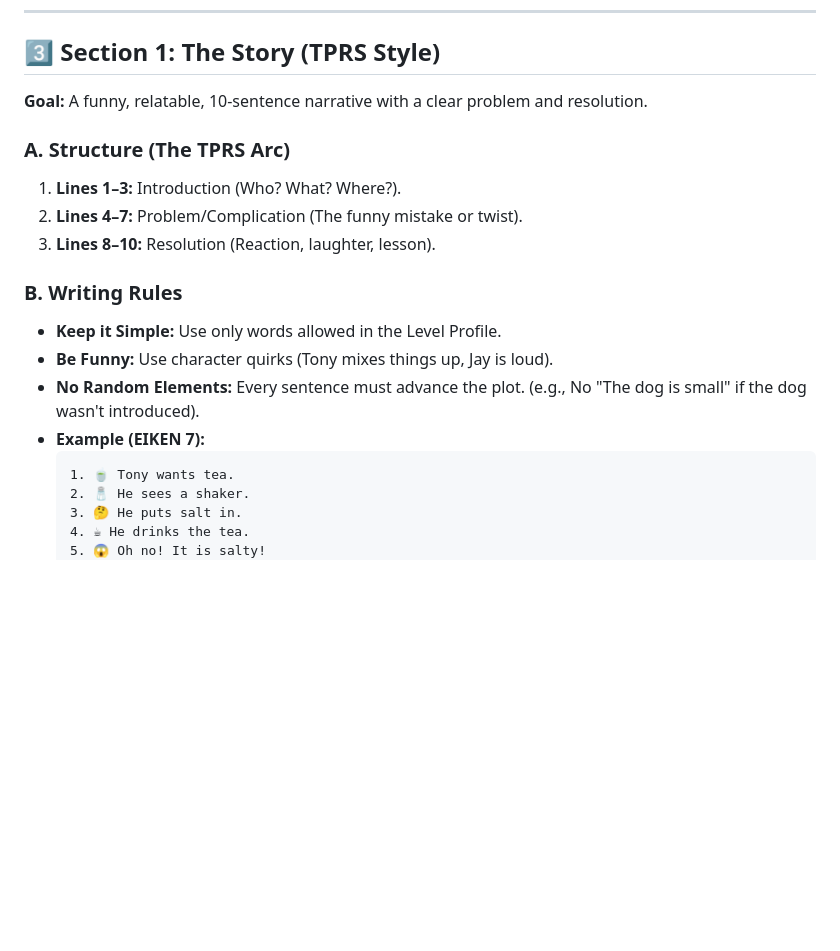
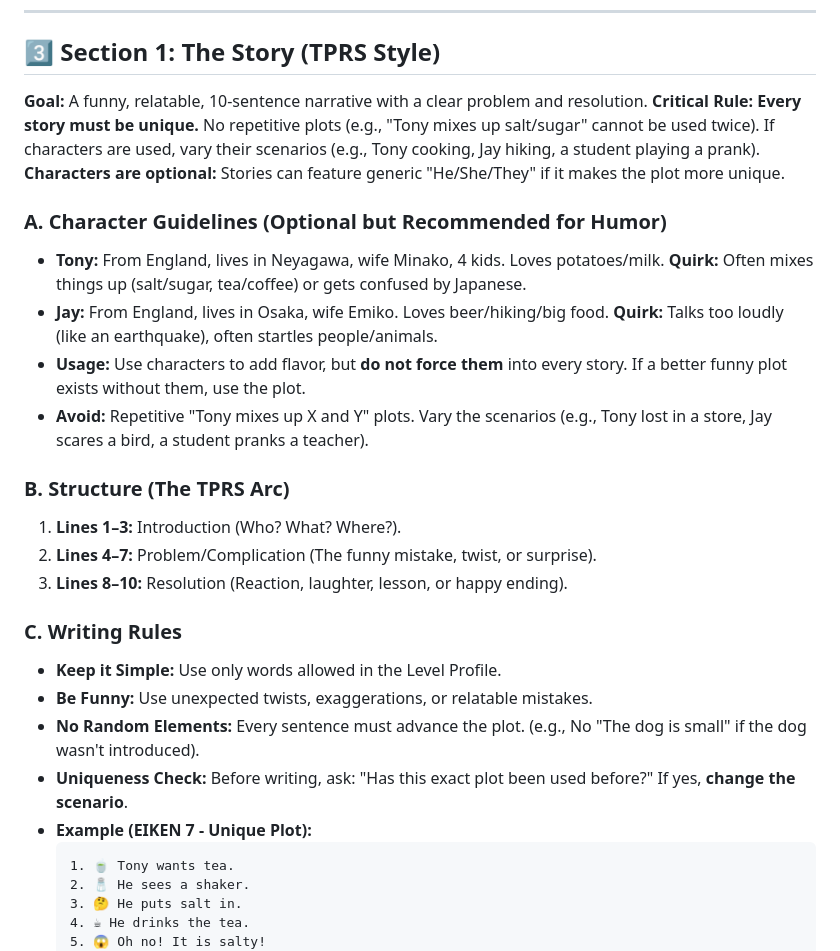
Before and after one commit to clerkclawman/textbook, a Markdown page: CONTENT-CREATION-GUIDE.md, the part around the change. GitHub-like rendering; blank space fills up the shorter version.

Commit message:
docs: Add character guidelines and uniqueness rules to Content Creation Guide

````diff
--- a/CONTENT-CREATION-GUIDE.md
+++ b/CONTENT-CREATION-GUIDE.md
@@ -53,17 +53,25 @@
 
 ## 3️⃣ Section 1: The Story (TPRS Style)
 **Goal:** A funny, relatable, 10-sentence narrative with a clear problem and resolution.
+**Critical Rule:** **Every story must be unique.** No repetitive plots (e.g., "Tony mixes up salt/sugar" cannot be used twice). If characters are used, vary their scenarios (e.g., Tony cooking, Jay hiking, a student playing a prank). **Characters are optional:** Stories can feature generic "He/She/They" if it makes the plot more unique.
 
-### A. Structure (The TPRS Arc)
+### A. Character Guidelines (Optional but Recommended for Humor)
+- **Tony:** From England, lives in Neyagawa, wife Minako, 4 kids. Loves potatoes/milk. **Quirk:** Often mixes things up (salt/sugar, tea/coffee) or gets confused by Japanese.
+- **Jay:** From England, lives in Osaka, wife Emiko. Loves beer/hiking/big food. **Quirk:** Talks too loudly (like an earthquake), often startles people/animals.
+- **Usage:** Use characters to add flavor, but **do not force them** into every story. If a better funny plot exists without them, use the plot.
+- **Avoid:** Repetitive "Tony mixes up X and Y" plots. Vary the scenarios (e.g., Tony lost in a store, Jay scares a bird, a student pranks a teacher).
+
+### B. Structure (The TPRS Arc)
 1.  **Lines 1–3:** Introduction (Who? What? Where?).
-2.  **Lines 4–7:** Problem/Complication (The funny mistake or twist).
-3.  **Lines 8–10:** Resolution (Reaction, laughter, lesson).
+2.  **Lines 4–7:** Problem/Complication (The funny mistake, twist, or surprise).
+3.  **Lines 8–10:** Resolution (Reaction, laughter, lesson, or happy ending).
 
-### B. Writing Rules
+### C. Writing Rules
 - **Keep it Simple:** Use only words allowed in the Level Profile.
-- **Be Funny:** Use character quirks (Tony mixes things up, Jay is loud).
+- **Be Funny:** Use unexpected twists, exaggerations, or relatable mistakes.
 - **No Random Elements:** Every sentence must advance the plot. (e.g., No "The dog is small" if the dog wasn't introduced).
-- **Example (EIKEN 7):**
+- **Uniqueness Check:** Before writing, ask: "Has this exact plot been used before?" If yes, **change the scenario**.
+- **Example (EIKEN 7 - Unique Plot):**
   ```text
   1. 🍵 Tony wants tea.
   2. 🧂 He sees a shaker.
````
